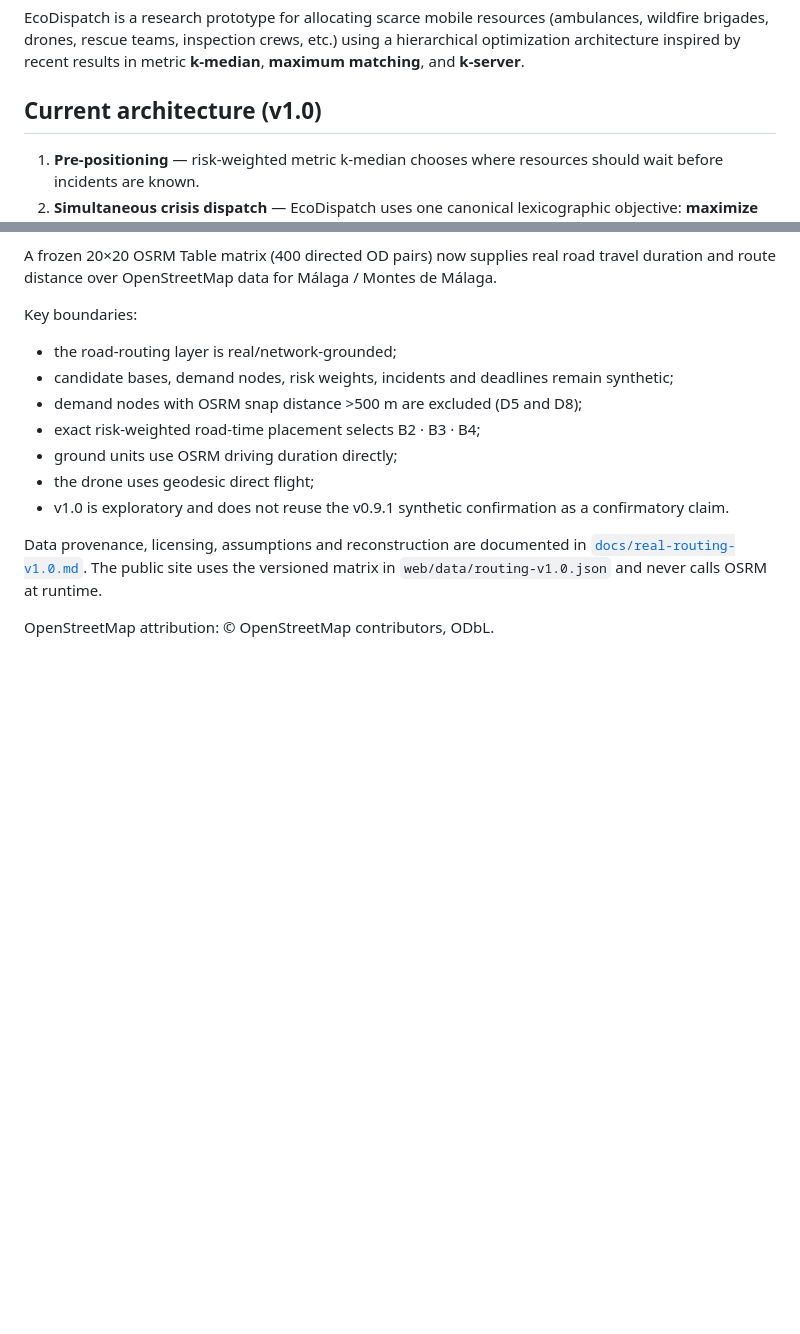
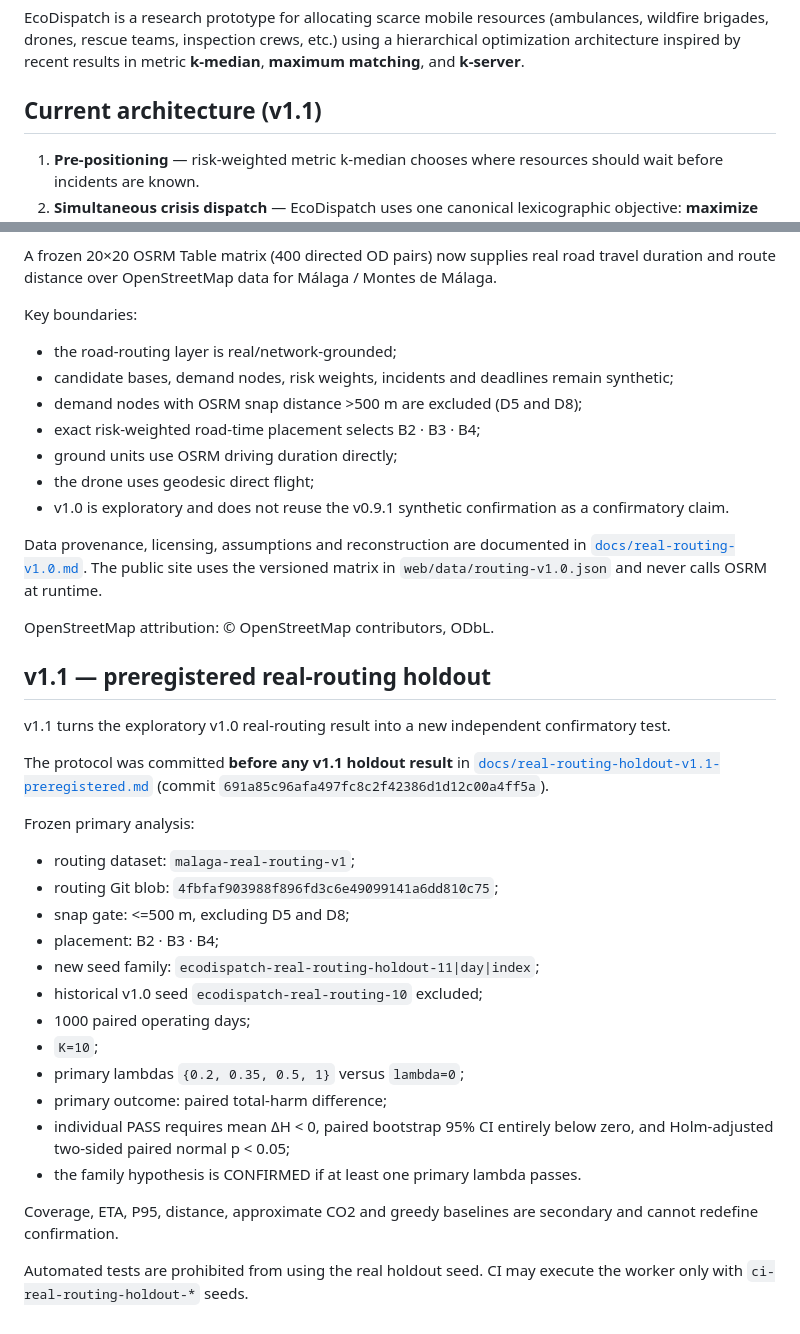
Before and after one commit to webtilians/ecodispatch, a Markdown page: README.md, 2 parts joined by grey strips. Rendered like a GitHub page; blank space fills up the shorter version.

Commit message:
Document v1.1 real-routing holdout protocol

```diff
--- a/README.md
+++ b/README.md
@@ -5,7 +5,7 @@ EcoDispatch is a research prototype for allocating scarce mobile resources
 using a hierarchical optimization architecture inspired by recent results in
 metric **k-median**, **maximum matching**, and **k-server**.
 
-## Current architecture (v1.0)
+## Current architecture (v1.1)
 
 1. **Pre-positioning** — risk-weighted metric k-median chooses where resources
    should wait before incidents are known.
@@ -307,3 +307,35 @@ the versioned matrix in `web/data/routing-v1.0.json` and never calls OSRM at
 runtime.
 
 OpenStreetMap attribution: © OpenStreetMap contributors, ODbL.
+
+
+## v1.1 — preregistered real-routing holdout
+
+v1.1 turns the exploratory v1.0 real-routing result into a new independent
+confirmatory test.
+
+The protocol was committed **before any v1.1 holdout result** in
+[`docs/real-routing-holdout-v1.1-preregistered.md`](docs/real-routing-holdout-v1.1-preregistered.md)
+(commit `691a85c96afa497fc8c2f42386d1d12c00a4ff5a`).
+
+Frozen primary analysis:
+
+- routing dataset: `malaga-real-routing-v1`;
+- routing Git blob: `4fbfaf903988f896fd3c6e49099141a6dd810c75`;
+- snap gate: <=500 m, excluding D5 and D8;
+- placement: B2 · B3 · B4;
+- new seed family: `ecodispatch-real-routing-holdout-11|day|index`;
+- historical v1.0 seed `ecodispatch-real-routing-10` excluded;
+- 1000 paired operating days;
+- `K=10`;
+- primary lambdas `{0.2, 0.35, 0.5, 1}` versus `lambda=0`;
+- primary outcome: paired total-harm difference;
+- individual PASS requires mean ΔH < 0, paired bootstrap 95% CI entirely below
+  zero, and Holm-adjusted two-sided paired normal p < 0.05;
+- the family hypothesis is CONFIRMED if at least one primary lambda passes.
+
+Coverage, ETA, P95, distance, approximate CO2 and greedy baselines are secondary
+and cannot redefine confirmation.
+
+Automated tests are prohibited from using the real holdout seed. CI may execute
+the worker only with `ci-real-routing-holdout-*` seeds.
```
